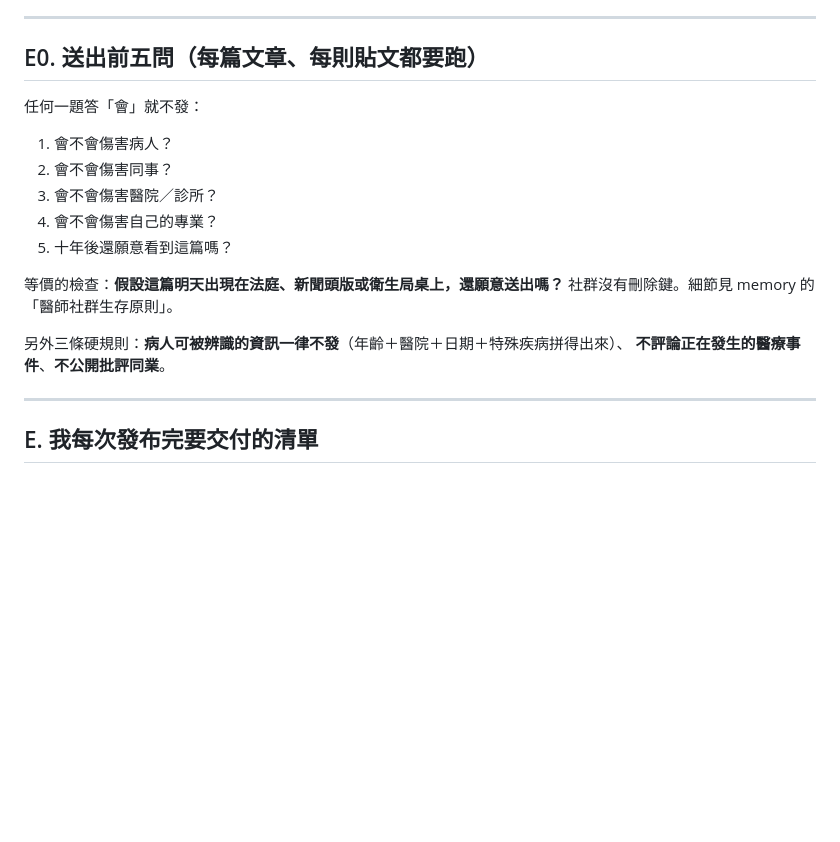
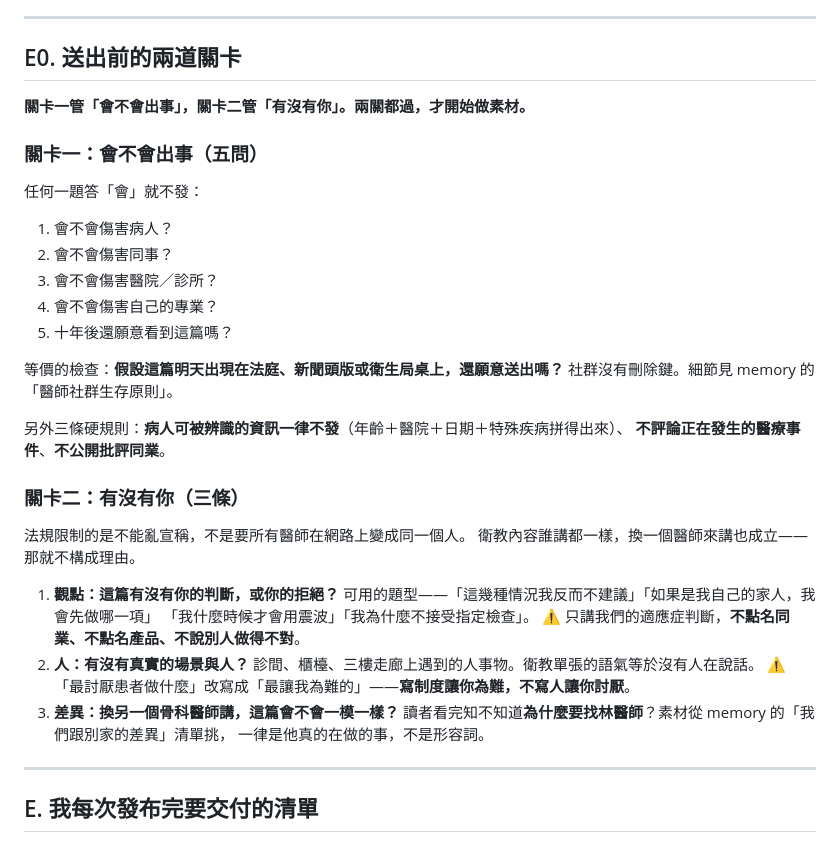
Before and after one commit to linjay29/rensin-blog, a Markdown page: docs/publish-checklist.md, the part around the change. GitHub-like rendering; blank space fills up the shorter version.

Commit message:
發文流程加第二道關卡「有沒有你」：觀點、人、差異
E0 拆成兩關——關卡一五問管會不會出事，關卡二三條管有沒有你。
附可用題型與兩個界線（不點名同業與產品、寫制度讓你為難不寫人讓你討厭）。

Co-Authored-By: Claude Opus 5 <noreply@anthropic.com>

```diff
--- a/docs/publish-checklist.md
+++ b/docs/publish-checklist.md
@@ -90,7 +90,11 @@ IG 真正的點擊幾乎都來自限動的連結貼紙。
 
 ---
 
-## E0. 送出前五問（每篇文章、每則貼文都要跑）
+## E0. 送出前的兩道關卡
+
+**關卡一管「會不會出事」，關卡二管「有沒有你」。兩關都過，才開始做素材。**
+
+### 關卡一：會不會出事（五問）
 
 任何一題答「會」就不發：
 
@@ -106,6 +110,22 @@ IG 真正的點擊幾乎都來自限動的連結貼紙。
 另外三條硬規則：**病人可被辨識的資訊一律不發**（年齡＋醫院＋日期＋特殊疾病拼得出來）、
 **不評論正在發生的醫療事件**、**不公開批評同業**。
 
+### 關卡二：有沒有你（三條）
+
+法規限制的是不能亂宣稱，不是要所有醫師在網路上變成同一個人。
+衛教內容誰講都一樣，換一個醫師來講也成立——那就不構成理由。
+
+1. **觀點：這篇有沒有你的判斷，或你的拒絕？**
+   可用的題型——「這幾種情況我反而不建議」「如果是我自己的家人，我會先做哪一項」
+   「我什麼時候才會用震波」「我為什麼不接受指定檢查」。
+   ⚠️ 只講我們的適應症判斷，**不點名同業、不點名產品、不說別人做得不對**。
+2. **人：有沒有真實的場景與人？**
+   診間、櫃檯、三樓走廊上遇到的人事物。衛教單張的語氣等於沒有人在說話。
+   ⚠️ 「最討厭患者做什麼」改寫成「最讓我為難的」——**寫制度讓你為難，不寫人讓你討厭**。
+3. **差異：換另一個骨科醫師講，這篇會不會一模一樣？**
+   讀者看完知不知道**為什麼要找林醫師**？素材從 memory 的「我們跟別家的差異」清單挑，
+   一律是他真的在做的事，不是形容詞。
+
 ---
 
 ## E. 我每次發布完要交付的清單
```
